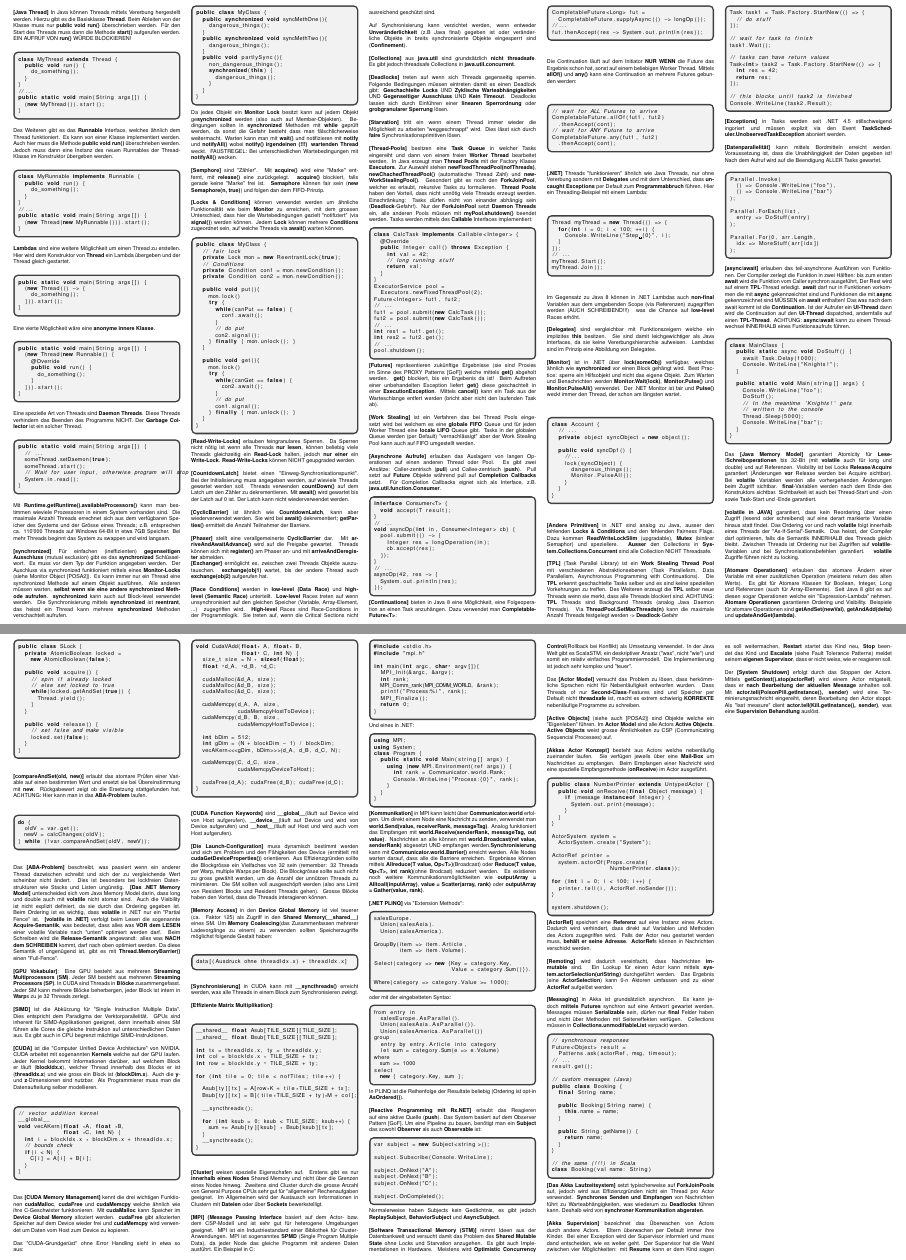
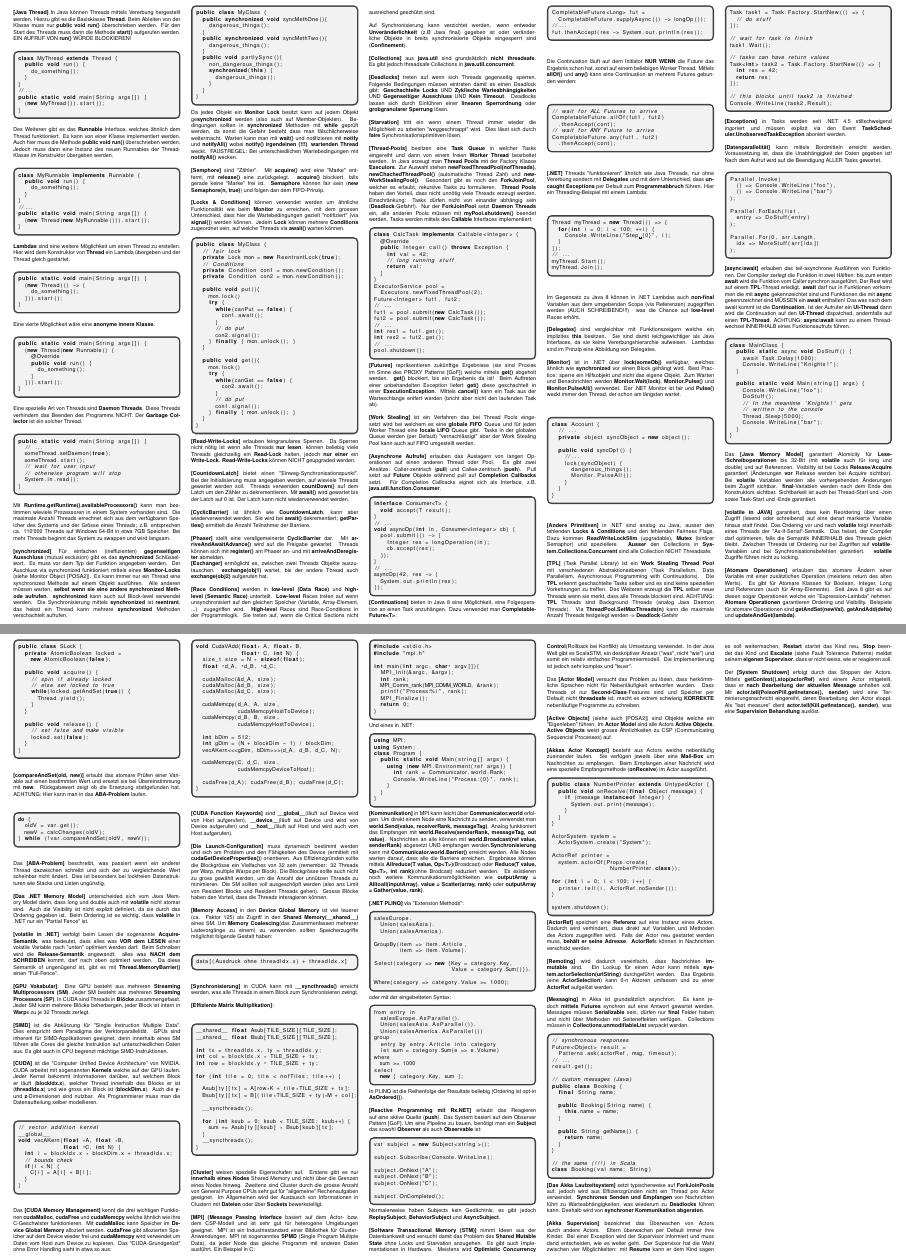
Before and after one commit to fmorgner/parprog-2015, a LaTeX document (parprog.tex): two parts of pages 1 and 2 of 2, joined at a grey line, cut so that both start at the same text. Compiled offline with pdfLaTeX.

Commit message:
fixed paragraphs

```diff
--- a/parprog.tex
+++ b/parprog.tex
@@ -77,7 +77,8 @@ public static void main(String args[]) {
   // ...
   someThread.setDaemon(true);
   someThread.start();
-  // Wait for user input, otherwise program will stop
+  // wait for user input
+  // otherwise program will stop
   System.in.read();
 }
 \end{lstlisting}
@@ -310,8 +311,8 @@ do {
   newV = calcChanges(oldV);
 } while (!var.compareAndSet(oldV, newV));
 \end{lstlisting}
-Das \textbf{[ABA-Problem]} beschreibt, was passiert wenn ein anderer Thread dazwischen schreibt und sich der zu vergleichende Wert scheinbar nicht ändert. Dies ist besonders bei lockfreien Datenstrukturen wie Stacks und Listen ungünstig.
-\textbf{[Das .NET Memory Model]} unterscheided sich vom Java Memory Model darin, dass long und double auch mit \textbf{volatile} nicht atomar sind. Auch die Visibility ist nicht explizit definiert, da sie durch das Ordering gegeben ist. Beim Ordering ist es wichtig, dass \textbf{volatile} in .NET nur ein "Partial Fence" ist.
+Das \textbf{[ABA-Problem]} beschreibt, was passiert wenn ein anderer Thread dazwischen schreibt und sich der zu vergleichende Wert scheinbar nicht ändert. Dies ist besonders bei lockfreien Datenstrukturen wie Stacks und Listen ungünstig.\\\\
+\textbf{[Das .NET Memory Model]} unterscheided sich vom Java Memory Model darin, dass long und double auch mit \textbf{volatile} nicht atomar sind. Auch die Visibility ist nicht explizit definiert, da sie durch das Ordering gegeben ist. Beim Ordering ist es wichtig, dass \textbf{volatile} in .NET nur ein "Partial Fence" ist.\\\\
 \textbf{[volatile in .NET]} verfolgt beim Lesen die sogenannte \textbf{Acquire-Semantik}, was bedeutet, dass alles was \textbf{VOR dem LESEN} einer volatile Variable nach "unten" optimiert werden darf. Beim Schreiben wird die \textbf{Release-Semantik} angewandt: alles was \textbf{NACH dem SCHREIBEN} kommt, darf nach oben optimiert werden. Da diese Semantik of ungenügend ist, gibt es mit \textbf{Thread.MemoryBarrier()} einen "Full-Fence".\\\\
 \textbf{[GPU Vokabular]}: Eine GPU besteht aus mehreren \textbf{Streaming Multiprocessors (SM)}. Jeder SM besteht aus mehreren \textbf{Streaming Processors (SP)}. In CUDA sind Threads in \textbf{Blöcke} zusammengefasst. Jeder SM kann mehrere Blöcke beherbergen, jeder Block ist intern in \textbf{Warp}s zu je 32 Threads zerlegt.\\\\
 \textbf{[SIMD]} ist die Abkürzung für "Single Instruction Multiple Data". Dies entspricht dem Paradigma der Verktorparallelität. GPUs sind inherent für SIMD-Applikationen geeignet, denn innerhalb eines SM führen alle Cores die gleiche Instruktion auf unterschiedlichen Daten aus. Es gibt auch in CPU begrenzt mächtige SIMD-Instruktionen.\\\\
@@ -328,8 +329,7 @@ void vecAKern(float *A, float *B,
   }
 }
 \end{lstlisting}
-Das \textbf{[CUDA Memory Management]} kennt die drei wichtigen Funktionen \textbf{cudaMalloc}, \textbf{cudaFree} und \textbf{cudaMemcpy} welche ähnlich wie ihre C-Geschwister funktionieren. Mit \textbf{cudaMalloc} kann Speicher im \textbf{Device Global Memory} alloziert werden. \textbf{cudaFree} gibt allozierten Speicher auf dem Device wieder frei und \textbf{cudaMemcpy} wird verwendet um Daten vom Host zum Device zu kopieren.\\\\
-Das "CUDA-Grundgerüst" ohne Error Handling sieht in etwa so aus:
+Das \textbf{[CUDA Memory Management]} kennt die drei wichtigen Funktionen \textbf{cudaMalloc}, \textbf{cudaFree} und \textbf{cudaMemcpy} welche ähnlich wie ihre C-Geschwister funktionieren. Mit \textbf{cudaMalloc} kann Speicher im \textbf{Device Global Memory} alloziert werden. \textbf{cudaFree} gibt allozierten Speicher auf dem Device wieder frei und \textbf{cudaMemcpy} wird verwendet um Daten vom Host zum Device zu kopieren. Das "CUDA-Grundgerüst" ohne Error Handling sieht in etwa so aus:
 \begin{lstlisting}[language=c]
 void CudaVAdd(float* A, float* B,
               float* C, int N) {
```
